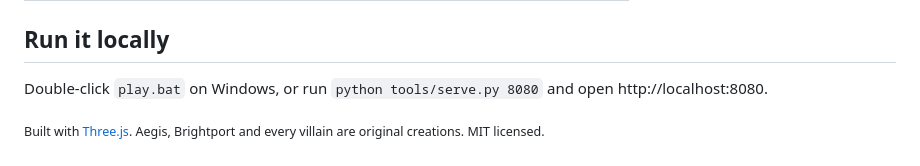
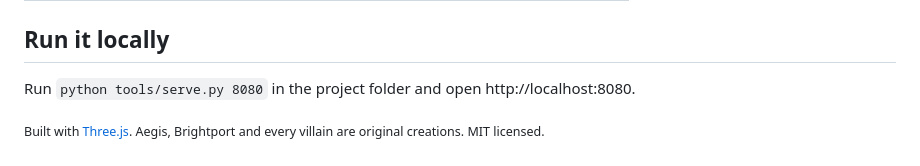
Before and after one commit to Joji228/SuperCraft, a Markdown page: README.md, the part around one of its changes. Rendered like a GitHub page.

Commit message:
README: equal-size screenshot grid, manual local run only
Co-Authored-By: Claude Opus 5.5 (1M context) <noreply@anthropic.com>

```diff
--- a/README.md
+++ b/README.md
@@ -44,6 +48,6 @@ Fly over a voxel city, break the sound barrier and save Brightport.
 
 ## Run it locally
 
-Double-click `play.bat` on Windows, or run `python tools/serve.py 8080` and open http://localhost:8080.
+Run `python tools/serve.py 8080` in the project folder and open http://localhost:8080.
 
 <sub>Built with <a href="https://threejs.org">Three.js</a>. Aegis, Brightport and every villain are original creations. MIT licensed.</sub>
```
Also changed, not shown: other parts of README.md (+10 -6 lines), docs/screenshots/costume-picker.jpg (renamed from docs/screenshots/costumes.jpg), docs/screenshots/flight.jpg (deleted).
